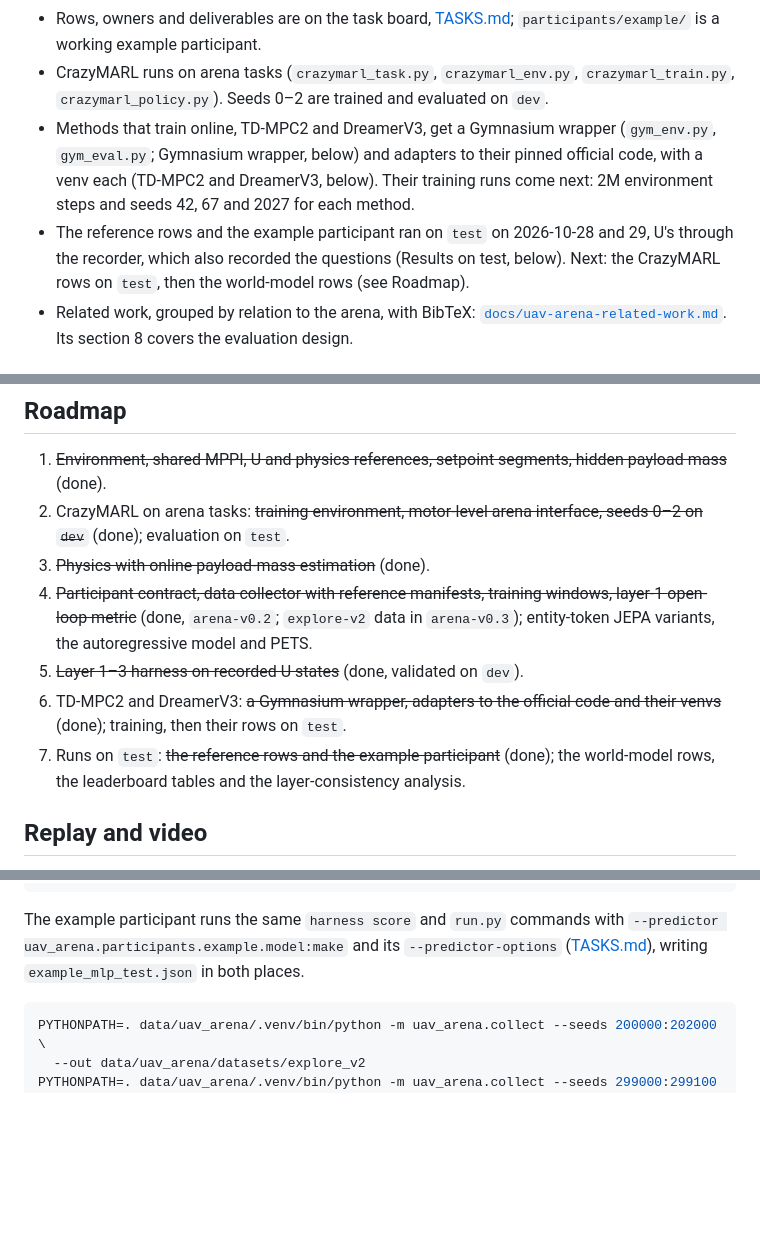
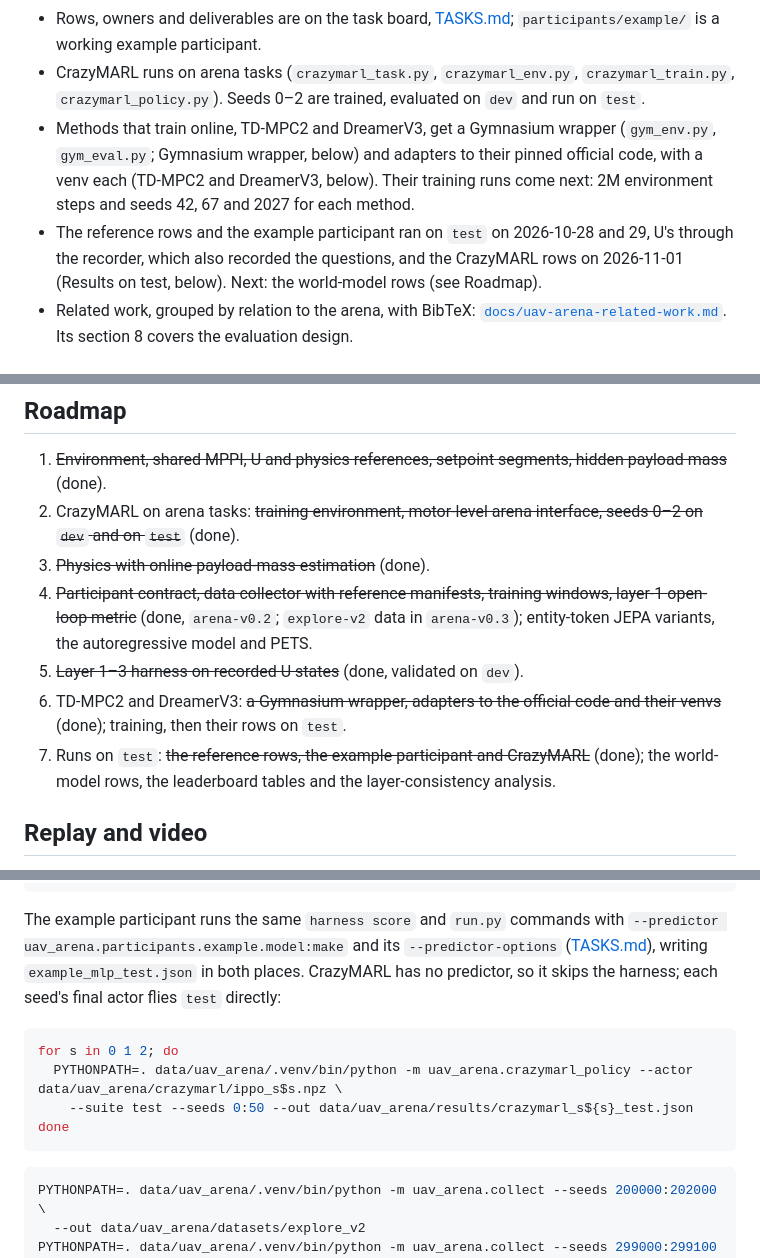
Before and after one commit to ArcueidMP/vincair-multi-agent-wm, a Markdown page: uav_arena/README.md, 3 parts joined by grey strips. Drawn GitHub-style; blank space fills up the shorter version.

````diff
--- a/uav_arena/README.md
+++ b/uav_arena/README.md
@@ -29,14 +29,14 @@ Status (`arena-v0.3`, tagged on 2026-10-28, before the first `test` run):
 - Rows, owners and deliverables are on the task board, [TASKS.md](TASKS.md);
   `participants/example/` is a working example participant.
 - CrazyMARL runs on arena tasks (`crazymarl_task.py`, `crazymarl_env.py`, `crazymarl_train.py`,
-  `crazymarl_policy.py`). Seeds 0–2 are trained and evaluated on `dev`.
+  `crazymarl_policy.py`). Seeds 0–2 are trained, evaluated on `dev` and run on `test`.
 - Methods that train online, TD-MPC2 and DreamerV3, get a Gymnasium wrapper (`gym_env.py`,
   `gym_eval.py`; Gymnasium wrapper, below) and adapters to their pinned official code, with a venv
   each (TD-MPC2 and DreamerV3, below). Their training runs come next: 2M environment steps and
   seeds 42, 67 and 2027 for each method.
 - The reference rows and the example participant ran on `test` on 2026-10-28 and 29, U's through
-  the recorder, which also recorded the questions (Results on test, below). Next: the CrazyMARL
-  rows on `test`, then the world-model rows (see Roadmap).
+  the recorder, which also recorded the questions, and the CrazyMARL rows on 2026-11-01 (Results on
+  test, below). Next: the world-model rows (see Roadmap).
 - Related work, grouped by relation to the arena, with BibTeX:
   [`docs/uav-arena-related-work.md`](../docs/uav-arena-related-work.md). Its section 8 covers the
   evaluation design.
@@ -489,7 +499,7 @@ results show how the relation changes with latency and moving obstacles.
 1. ~~Environment, shared MPPI, U and physics references, setpoint segments, hidden payload mass~~
    (done).
 2. CrazyMARL on arena tasks: ~~training environment, motor-level arena interface, seeds 0–2 on
-   `dev`~~ (done); evaluation on `test`.
+   `dev` and on `test`~~ (done).
 3. ~~Physics with online payload-mass estimation~~ (done).
 4. ~~Participant contract, data collector with reference manifests, training windows, layer-1
    open-loop metric~~ (done, `arena-v0.2`; `explore-v2` data in `arena-v0.3`);
@@ -497,8 +507,8 @@ results show how the relation changes with latency and moving obstacles.
 5. ~~Layer 1–3 harness on recorded U states~~ (done, validated on `dev`).
 6. TD-MPC2 and DreamerV3: ~~a Gymnasium wrapper, adapters to the official code and their venvs~~
    (done); training, then their rows on `test`.
-7. Runs on `test`: ~~the reference rows and the example participant~~ (done); the world-model rows,
-   the leaderboard tables and the layer-consistency analysis.
+7. Runs on `test`: ~~the reference rows, the example participant and CrazyMARL~~ (done); the
+   world-model rows, the leaderboard tables and the layer-consistency analysis.
 
 ## Replay and video
 
@@ -574,7 +584,15 @@ done
 
 The example participant runs the same `harness score` and `run.py` commands with
 `--predictor uav_arena.participants.example.model:make` and its `--predictor-options`
-([TASKS.md](TASKS.md)), writing `example_mlp_test.json` in both places.
+([TASKS.md](TASKS.md)), writing `example_mlp_test.json` in both places. CrazyMARL has no
+predictor, so it skips the harness; each seed's final actor flies `test` directly:
+
+```bash
+for s in 0 1 2; do
+  PYTHONPATH=. data/uav_arena/.venv/bin/python -m uav_arena.crazymarl_policy --actor data/uav_arena/crazymarl/ippo_s$s.npz \
+    --suite test --seeds 0:50 --out data/uav_arena/results/crazymarl_s${s}_test.json
+done
+```
 
 ```bash
 PYTHONPATH=. data/uav_arena/.venv/bin/python -m uav_arena.collect --seeds 200000:202000 \
````
Also changed, not shown: other parts of uav_arena/README.md (+29 -19 lines), uav_arena/TASKS.md (+1 -1 lines).
